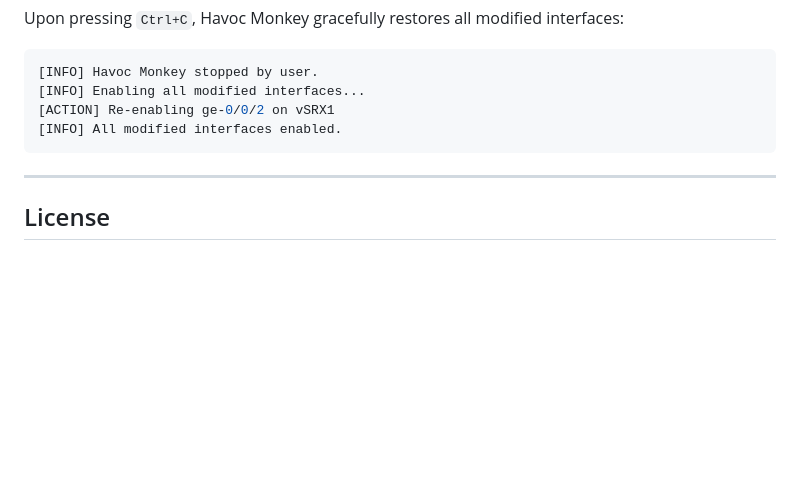
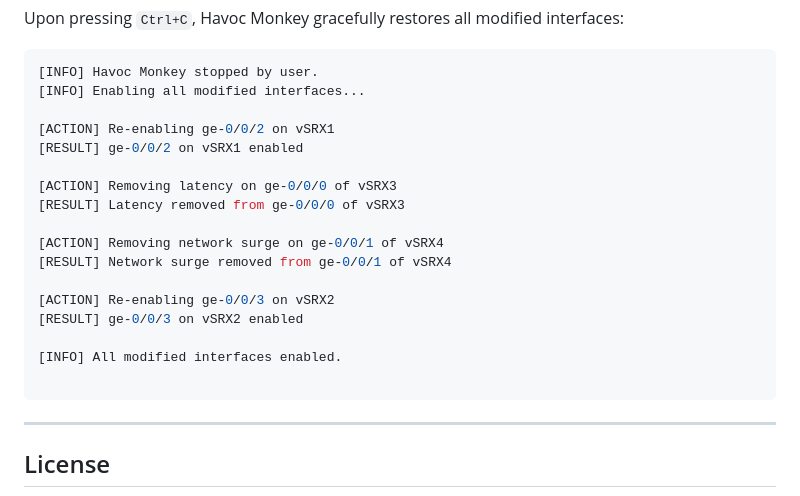
Before and after one commit to AndrewGordienko/Havoc-Monkey, a Markdown page: README.md, the part around the change. GitHub-like rendering; blank space fills up the shorter version.

````diff
--- a/README.md
+++ b/README.md
@@ -158,8 +158,21 @@ Upon pressing `Ctrl+C`, Havoc Monkey gracefully restores all modified interfaces
 ```python
 [INFO] Havoc Monkey stopped by user.
 [INFO] Enabling all modified interfaces...
+
 [ACTION] Re-enabling ge-0/0/2 on vSRX1
+[RESULT] ge-0/0/2 on vSRX1 enabled
+
+[ACTION] Removing latency on ge-0/0/0 of vSRX3
+[RESULT] Latency removed from ge-0/0/0 of vSRX3
+
+[ACTION] Removing network surge on ge-0/0/1 of vSRX4
+[RESULT] Network surge removed from ge-0/0/1 of vSRX4
+
+[ACTION] Re-enabling ge-0/0/3 on vSRX2
+[RESULT] ge-0/0/3 on vSRX2 enabled
+
 [INFO] All modified interfaces enabled.
+
 ```
 
 ---
````
